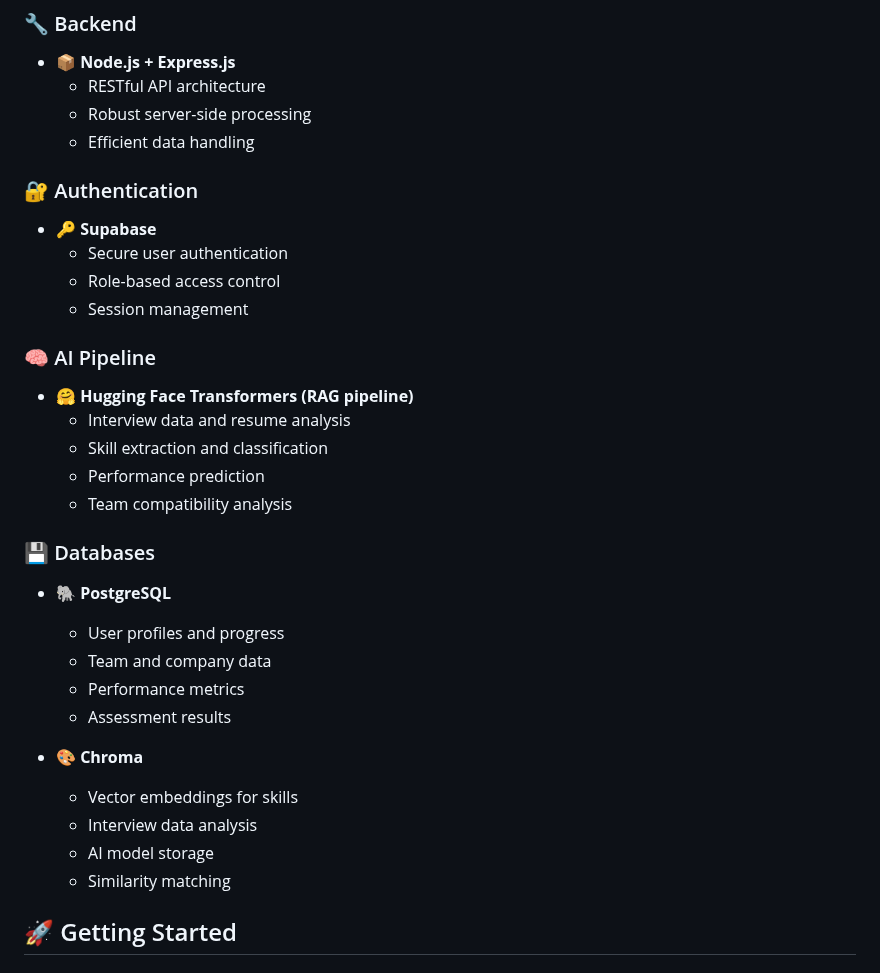
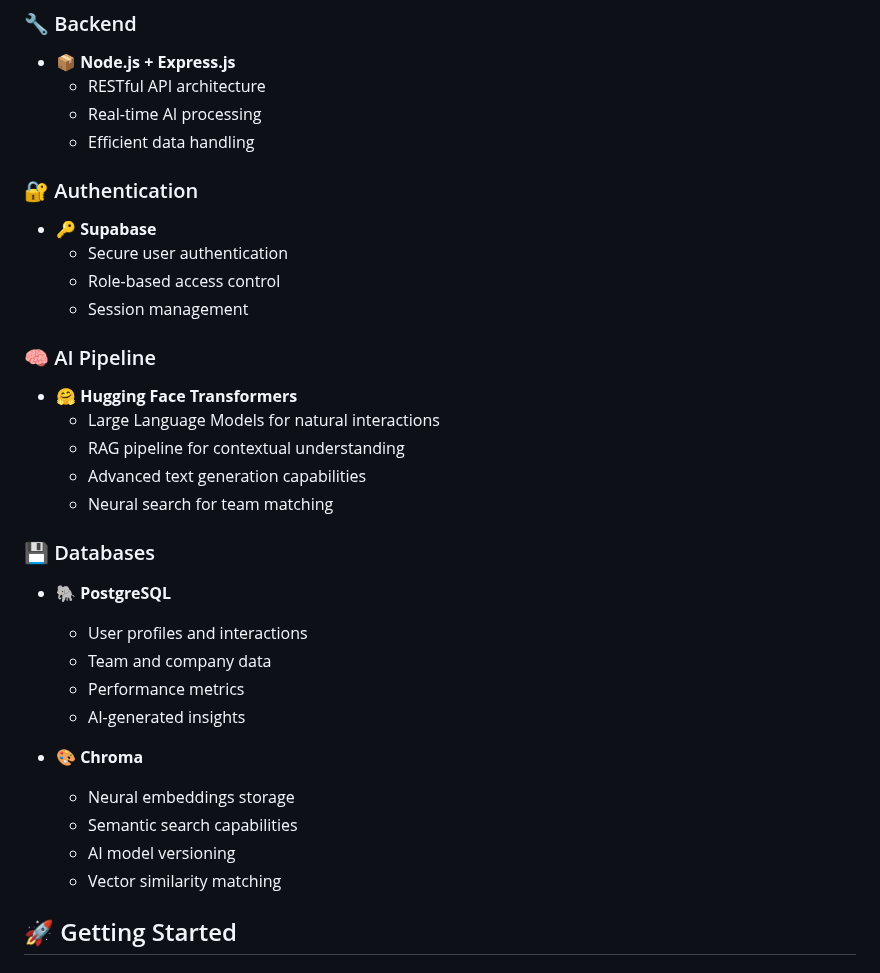
Before and after one commit to lauyankai/utmhackathon25, a Markdown page: README.md, the part around one of its changes. GitHub-like rendering.

```diff
--- a/README.md
+++ b/README.md
@@ -80,7 +80,7 @@ Our system is built using modern technologies to ensure scalability, performance
 ### 🔧 Backend
 - **📦 Node.js + Express.js**
   - RESTful API architecture
-  - Robust server-side processing
+  - Real-time AI processing
   - Efficient data handling
 
 ### 🔐 Authentication
@@ -90,24 +90,24 @@ Our system is built using modern technologies to ensure scalability, performance
   - Session management
 
 ### 🧠 AI Pipeline
-- **🤗 Hugging Face Transformers (RAG pipeline)**
-  - Interview data and resume analysis
-  - Skill extraction and classification
-  - Performance prediction
-  - Team compatibility analysis
+- **🤗 Hugging Face Transformers**
+  - Large Language Models for natural interactions
+  - RAG pipeline for contextual understanding
+  - Advanced text generation capabilities
+  - Neural search for team matching
 
 ### 💾 Databases
 - **🐘 PostgreSQL**
-  - User profiles and progress
+  - User profiles and interactions
   - Team and company data
   - Performance metrics
-  - Assessment results
+  - AI-generated insights
 
 - **🎨 Chroma**
-  - Vector embeddings for skills
-  - Interview data analysis
-  - AI model storage
-  - Similarity matching
+  - Neural embeddings storage
+  - Semantic search capabilities
+  - AI model versioning
+  - Vector similarity matching
 
 ## 🚀 Getting Started
 
```
Also changed, not shown: other parts of README.md (+38 -38 lines).
